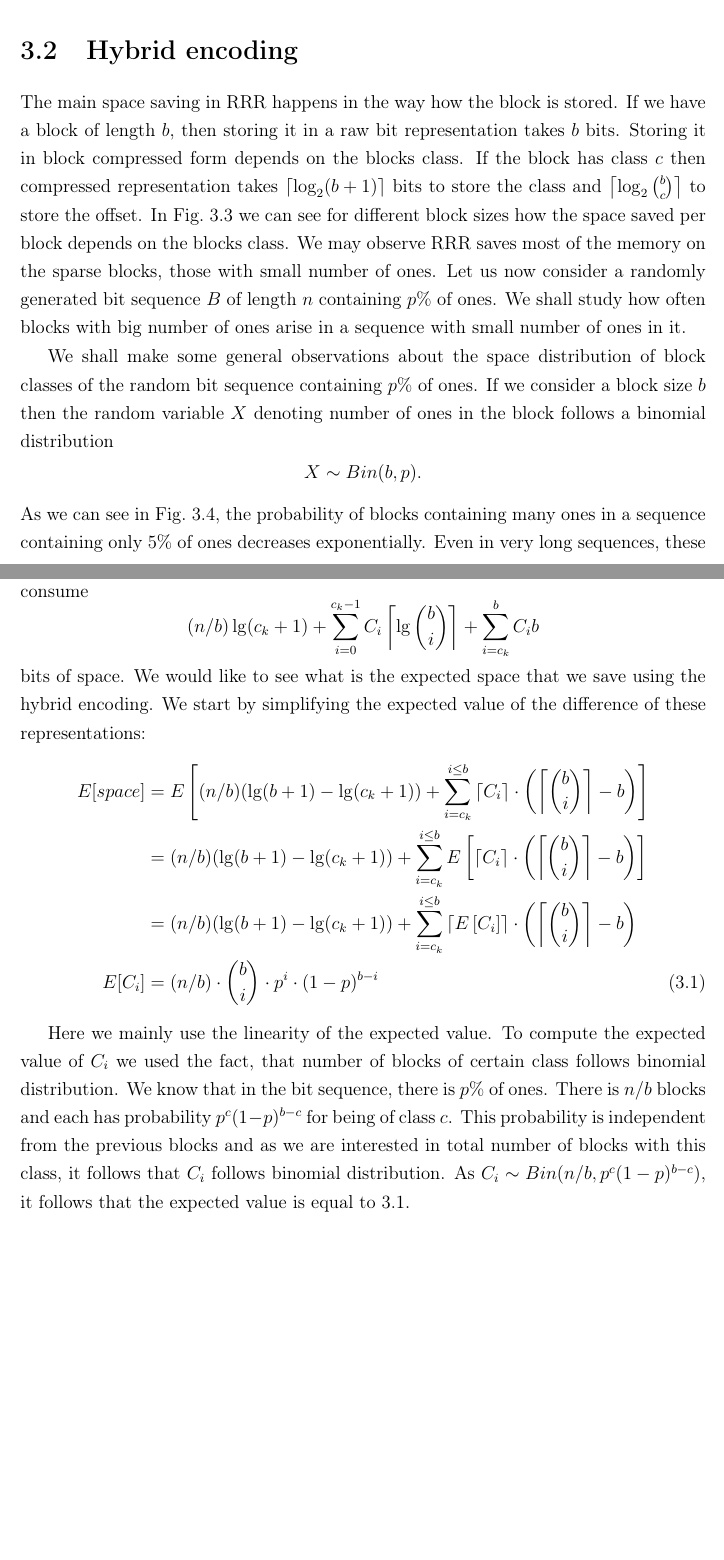
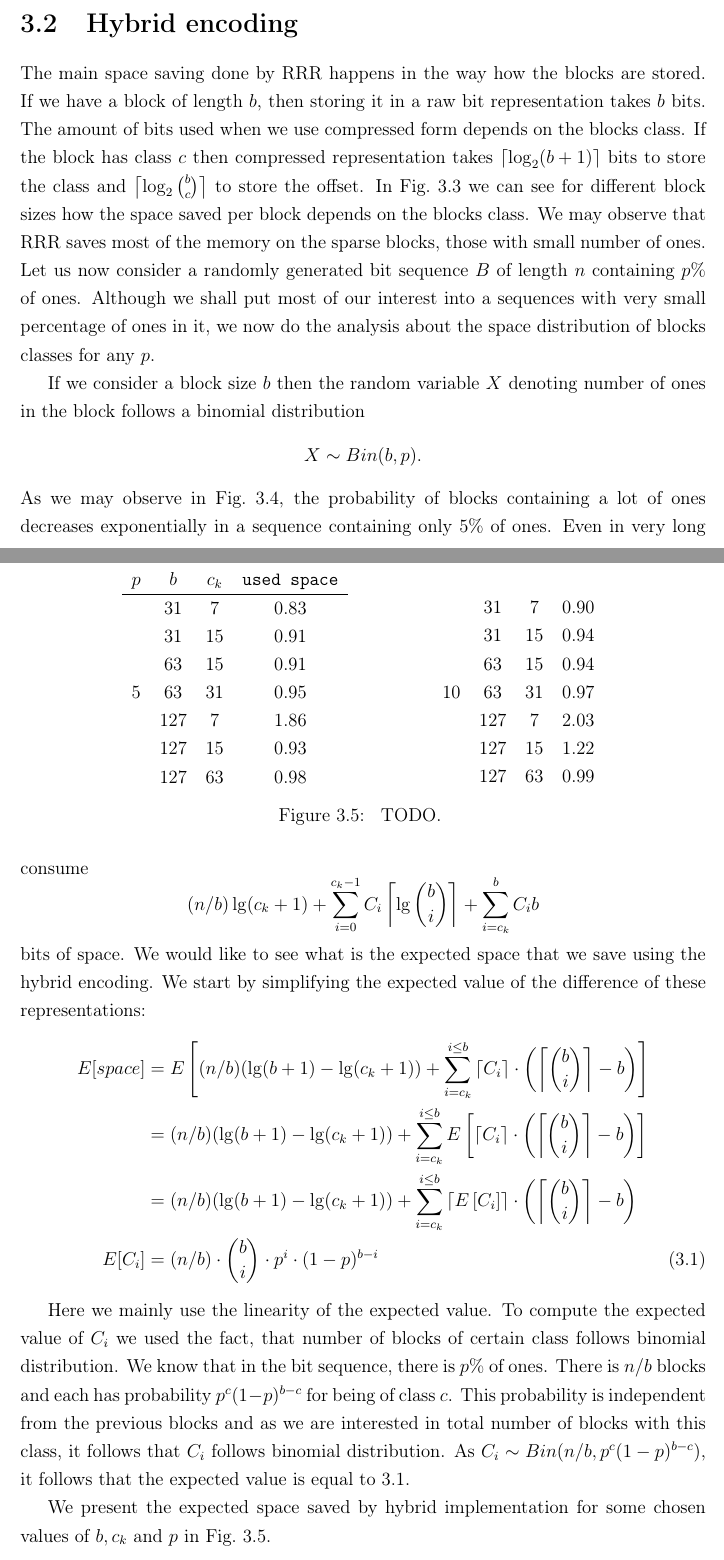
Before and after one commit to Aj0SK/master-thesis, a LaTeX thesis (text/main-en.tex, which reads text/kapitola3.tex): two parts of pages 36 and 38 of 44, joined at a grey line, cut so that both start at the same text, the shorter picture padded with empty space. Compiled offline with pdfLaTeX.

Commit message:
Text: finish proofread of chapter 3

```diff
--- a/text/kapitola3.tex
+++ b/text/kapitola3.tex
@@ -249,16 +249,17 @@ but uses the same arguments and ideas for encoding and decoding as we already pr
 % TODO: pridat viac kontextu, preco sa zaoberame percentami jednotiek
 % TODO: ukazat ze vacsie b je lepsie
 
-The main space saving in RRR happens in the way how the block is stored. If we have
+The main space saving done by RRR happens in the way how the blocks are stored. If we have
 a block of length $b$, then storing it in a raw bit representation takes $b$ bits.
-Storing it in block compressed form depends on the blocks class. If the block
+The amount of bits used when we use compressed form depends on the blocks class. If the block
 has class $c$ then compressed representation takes $\ceil{\log_2 (b+1)}$ bits to store the
 class and $\ceil{\log_2{b\choose c}}$ to store the offset. In
 Fig.~\ref{obr:rrrSpaceSavings} we can see for different block sizes how the space saved
-per block depends on the blocks class. We may observe RRR saves most of the memory on the
+per block depends on the blocks class. We may observe that RRR saves most of the memory on the
 sparse blocks, those with small number of ones. Let us now consider a randomly
-generated bit sequence $B$ of length $n$ containing $p\%$ of ones. We shall study how
-often blocks with big number of ones arise in a sequence with small number of ones in it.
+generated bit sequence $B$ of length $n$ containing $p\%$ of ones. Although we shall put most of
+our interest into a sequences with very small percentage of ones in it, we now do the analysis
+about the space distribution of blocks classes for any $p$.
 
 \begin{figure}
 	\centerline{
@@ -275,14 +276,12 @@ often blocks with big number of ones arise in a sequence with small number of on
 	\label{obr:rrrSpaceSavings}
 \end{figure}
 
-We shall make some general observations about the space distribution of block
-classes of the random bit sequence containing $p\%$ of ones. If we consider a
-block size $b$ then the random variable $X$ denoting number of ones in the
-block follows a binomial distribution $$X \sim Bin(b,p).$$ As we can see in
+If we consider a block size $b$ then the random variable $X$ denoting number of ones in the
+block follows a binomial distribution $$X \sim Bin(b,p).$$ As we may observe in
 Fig.~\ref{obr:hybridEncodingDistribution}, the probability of blocks
-containing many ones in a sequence containing only 5\% of ones
-decreases exponentially. Even in very long sequences, these blocks will
-occur very rarely. This led us to a solution that we call a \textit{hybrid encoding}.
+containing a lot of ones decreases exponentially in a sequence containing only 5\% of ones.
+Even in very long sequences, these blocks will occur very rarely. This led us to a solution
+that we call a \textit{hybrid encoding}.
 
 \begin{figure}
 	\centerline{
@@ -342,42 +341,76 @@ from the previous blocks and as we are interested in total number of blocks with
 it follows that $C_i$ follows binomial distribution. As $C_i \sim Bin(n/b, p^c(1-p)^{b-c})$,
 it follows that the expected value is equal to \ref{eq:hybrid_encoding_expected_c_i}.
 
+We present the expected space saved by hybrid implementation for some chosen values of
+$b, c_k$ and $p$ in Fig.~\ref{obr:hybridEncodingTheoretical}.
+
+\begin{figure}
+	\centerline{
+        \begin{tabular}{l c c c}
+            $p$                 & $b$   &   $c_k$   &  {\tt used space}\\
+        \hline
+            \multirow{7}{*}{5}  &   31  &   7       &   0.83\\
+                                &   31  &   15      &   0.91\\
+                                &   63  &   15      &   0.91\\
+                                &   63  &   31      &   0.95\\
+                                &   127 &   7       &   1.86\\
+                                &   127 &   15      &   0.93\\
+                                &   127 &   63      &   0.98\\
+        \end{tabular}
+        \hspace{4em}
+        \begin{tabular}{l c c c}
+                                &       &           &       \\
+            \multirow{7}{*}{10} &   31  &   7       &   0.90\\
+                                &   31  &   15      &   0.94\\
+                                &   63  &   15      &   0.94\\
+                                &   63  &   31      &   0.97\\
+                                &   127 &   7       &   2.03\\
+                                &   127 &   15      &   1.22\\
+                                &   127 &   63      &   0.99\\
+        \end{tabular}
+        %\hspace{4em}
+	}
+	\caption[TODO]{
+        TODO.
+    }
+	\label{obr:hybridEncodingTheoretical}
+\end{figure}
 % some rough numbers from the program:
 % https://github.com/Aj0SK/master-thesis/blob/main/code/experiment3/sdsl_theoretical_stat.py
-% length of sequence, b, c_k, p     ->  classic vs hybrid and hybrid/classic
-% For 31000, 31, 7, 0.05 the result is 11653 vs 9660 ... rate 0.83
-% For 31000, 31, 15, 0.05 the result is 11653 vs 10653 ... rate 0.91
-% For 63000, 63, 7, 0.05 the result is 21248 vs 19469 ... rate 0.92
-% For 63000, 63, 15, 0.05 the result is 21248 vs 19248 ... rate 0.91
-% For 63000, 63, 31, 0.05 the result is 21248 vs 20248 ... rate 0.95
-% For 127000, 127, 7, 0.05 the result is 40047 vs 74355 ... rate 1.86
-% For 127000, 127, 15, 0.05 the result is 40047 vs 37157 ... rate 0.93
-% For 127000, 127, 31, 0.05 the result is 40047 vs 38047 ... rate 0.95
-% For 127000, 127, 63, 0.05 the result is 40047 vs 39047 ... rate 0.98
-% For 31000, 31, 7, 0.1 the result is 16789 vs 15065 ... rate 0.90
-% For 31000, 31, 15, 0.1 the result is 16789 vs 15789 ... rate 0.94
-% For 63000, 63, 7, 0.1 the result is 32263 vs 42662 ... rate 1.32
-% For 63000, 63, 15, 0.1 the result is 32263 vs 30281 ... rate 0.94
-% For 63000, 63, 31, 0.1 the result is 32263 vs 31263 ... rate 0.97
-% For 127000, 127, 7, 0.1 the result is 62765 vs 127569 ... rate 2.03
-% For 127000, 127, 15, 0.1 the result is 62765 vs 76680 ... rate 1.22
-% For 127000, 127, 31, 0.1 the result is 62765 vs 60765 ... rate 0.97
-% For 127000, 127, 63, 0.1 the result is 62765 vs 61765 ... rate 0.98
-% For 31000, 31, 7, 0.15 the result is 20885 vs 20364 ... rate 0.98
-% For 31000, 31, 15, 0.15 the result is 20885 vs 19885 ... rate 0.95
-% For 63000, 63, 7, 0.15 the result is 40878 vs 60139 ... rate 1.47
-% For 63000, 63, 15, 0.15 the result is 40878 vs 39523 ... rate 0.97
-% For 63000, 63, 31, 0.15 the result is 40878 vs 39878 ... rate 0.98
-% For 127000, 127, 7, 0.15 the result is 80398 vs 129978 ... rate 1.62
-% For 127000, 127, 15, 0.15 the result is 80398 vs 122017 ... rate 1.52
-% For 127000, 127, 31, 0.15 the result is 80398 vs 78497 ... rate 0.98
-% For 127000, 127, 63, 0.15 the result is 80398 vs 79398 ... rate 0.99
-% For 31000, 31, 7, 0.2 the result is 24188 vs 25577 ... rate 1.06
-% For 31000, 31, 15, 0.2 the result is 24188 vs 23189 ... rate 0.96
-% For 63000, 63, 7, 0.2 the result is 47772 vs 65193 ... rate 1.36
-% For 63000, 63, 15, 0.2 the result is 47772 vs 49499 ... rate 1.04
-% For 63000, 63, 31, 0.2 the result is 47772 vs 46772 ... rate 0.98
-% For 127000, 127, 7, 0.2 the result is 94468 vs 130000 ... rate 1.38
-% For 127000, 127, 15, 0.2 the result is 94468 vs 130636 ... rate 1.38
-% For 127000, 127, 31, 0.2 the result is 94468 vs 95834 ... rate 1.01
-% For 127000, 127, 63, 0.2 the result is 94468 vs 93468 ... rate 0.99
+% n, b, c_k, p     ->  classic vs hybrid and hybrid/classic
+% For 100000, 31, 7, 0.05 the result is 37591 vs 31161 ... rate 0.83
+% For 100000, 31, 15, 0.05 the result is 37591 vs 34365 ... rate 0.91
+% For 100000, 63, 7, 0.05 the result is 33727 vs 30904 ... rate 0.92
+% For 100000, 63, 15, 0.05 the result is 33727 vs 30553 ... rate 0.91
+% For 100000, 63, 31, 0.05 the result is 33727 vs 32140 ... rate 0.95
+% For 100000, 127, 7, 0.05 the result is 31533 vs 58547 ... rate 1.86
+% For 100000, 127, 15, 0.05 the result is 31533 vs 29257 ... rate 0.93
+% For 100000, 127, 31, 0.05 the result is 31533 vs 29958 ... rate 0.95
+% For 100000, 127, 63, 0.05 the result is 31533 vs 30746 ... rate 0.98
+% For 100000, 31, 7, 0.1 the result is 54158 vs 48597 ... rate 0.90
+% For 100000, 31, 15, 0.1 the result is 54158 vs 50932 ... rate 0.94
+% For 100000, 63, 7, 0.1 the result is 51211 vs 67717 ... rate 1.32
+% For 100000, 63, 15, 0.1 the result is 51211 vs 48065 ... rate 0.94
+% For 100000, 63, 31, 0.1 the result is 51211 vs 49624 ... rate 0.97
+% For 100000, 127, 7, 0.1 the result is 49421 vs 100448 ... rate 2.03
+% For 100000, 127, 15, 0.1 the result is 49421 vs 60378 ... rate 1.22
+% For 100000, 127, 31, 0.1 the result is 49421 vs 47847 ... rate 0.97
+% For 100000, 127, 63, 0.1 the result is 49421 vs 48634 ... rate 0.98
+% For 100000, 31, 7, 0.15 the result is 67370 vs 65690 ... rate 0.98
+% For 100000, 31, 15, 0.15 the result is 67370 vs 64144 ... rate 0.95
+% For 100000, 63, 7, 0.15 the result is 64885 vs 95458 ... rate 1.47
+% For 100000, 63, 15, 0.15 the result is 64885 vs 62736 ... rate 0.97
+% For 100000, 63, 31, 0.15 the result is 64885 vs 63298 ... rate 0.98
+% For 100000, 127, 7, 0.15 the result is 63305 vs 102345 ... rate 1.62
+% For 100000, 127, 15, 0.15 the result is 63305 vs 96077 ... rate 1.52
+% For 100000, 127, 31, 0.15 the result is 63305 vs 61809 ... rate 0.98
+% For 100000, 127, 63, 0.15 the result is 63305 vs 62518 ... rate 0.99
+% For 100000, 31, 7, 0.2 the result is 78024 vs 82507 ... rate 1.06
+% For 100000, 31, 15, 0.2 the result is 78024 vs 74802 ... rate 0.96
+% For 100000, 63, 7, 0.2 the result is 75829 vs 103481 ... rate 1.36
+% For 100000, 63, 15, 0.2 the result is 75829 vs 78570 ... rate 1.04
+% For 100000, 63, 31, 0.2 the result is 75829 vs 74242 ... rate 0.98
+% For 100000, 127, 7, 0.2 the result is 74384 vs 102362 ... rate 1.38
+% For 100000, 127, 15, 0.2 the result is 74384 vs 102863 ... rate 1.38
+% For 100000, 127, 31, 0.2 the result is 74384 vs 75460 ... rate 1.01
+% For 100000, 127, 63, 0.2 the result is 74384 vs 73596 ... rate 0.99
```
Also changed, not shown: code/experiment3/sdsl_theoretical_stat.py (+5 -2 lines), text/kapitola1.tex (+2 -2 lines), text/kapitola3.tex (26 more changed lines).
